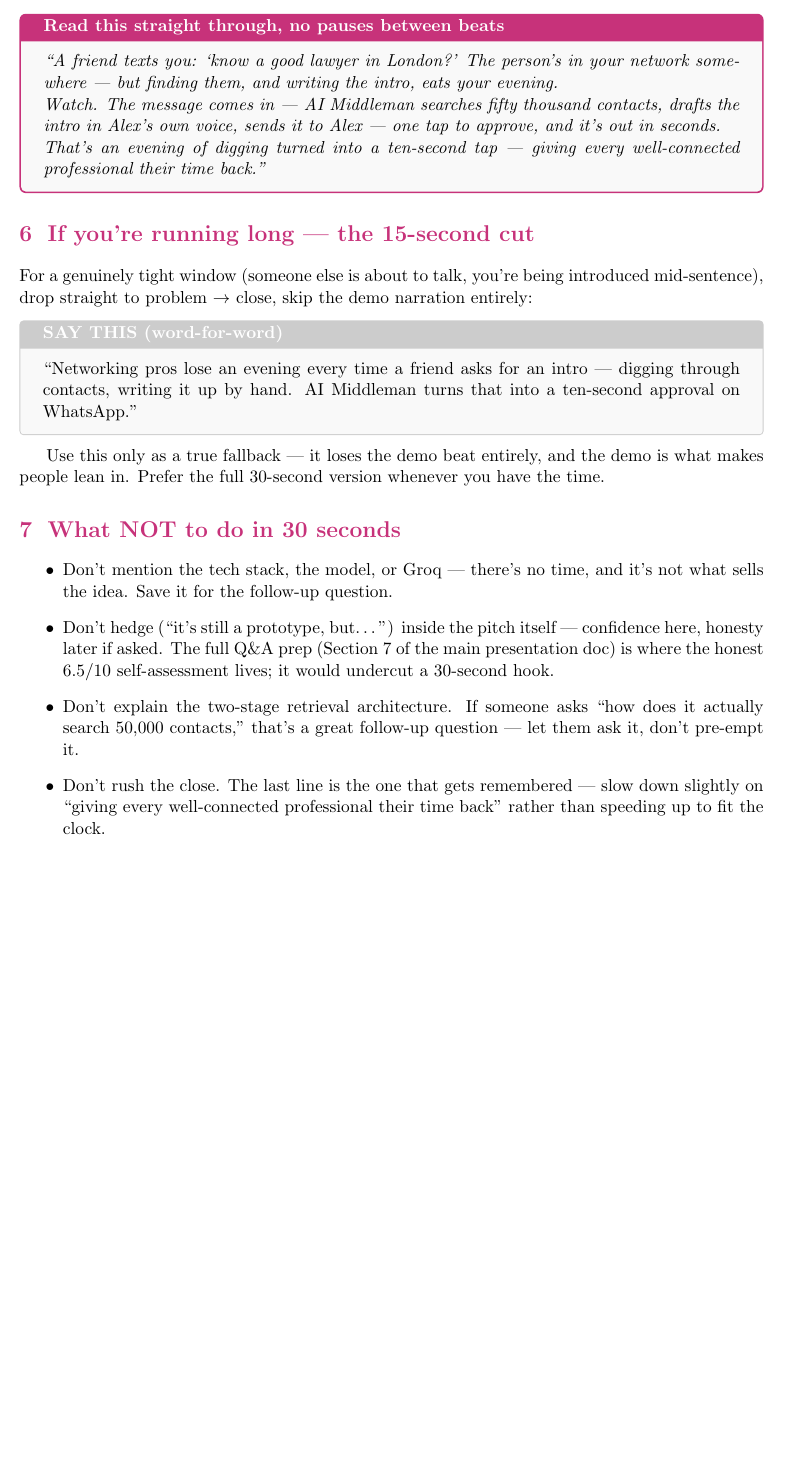
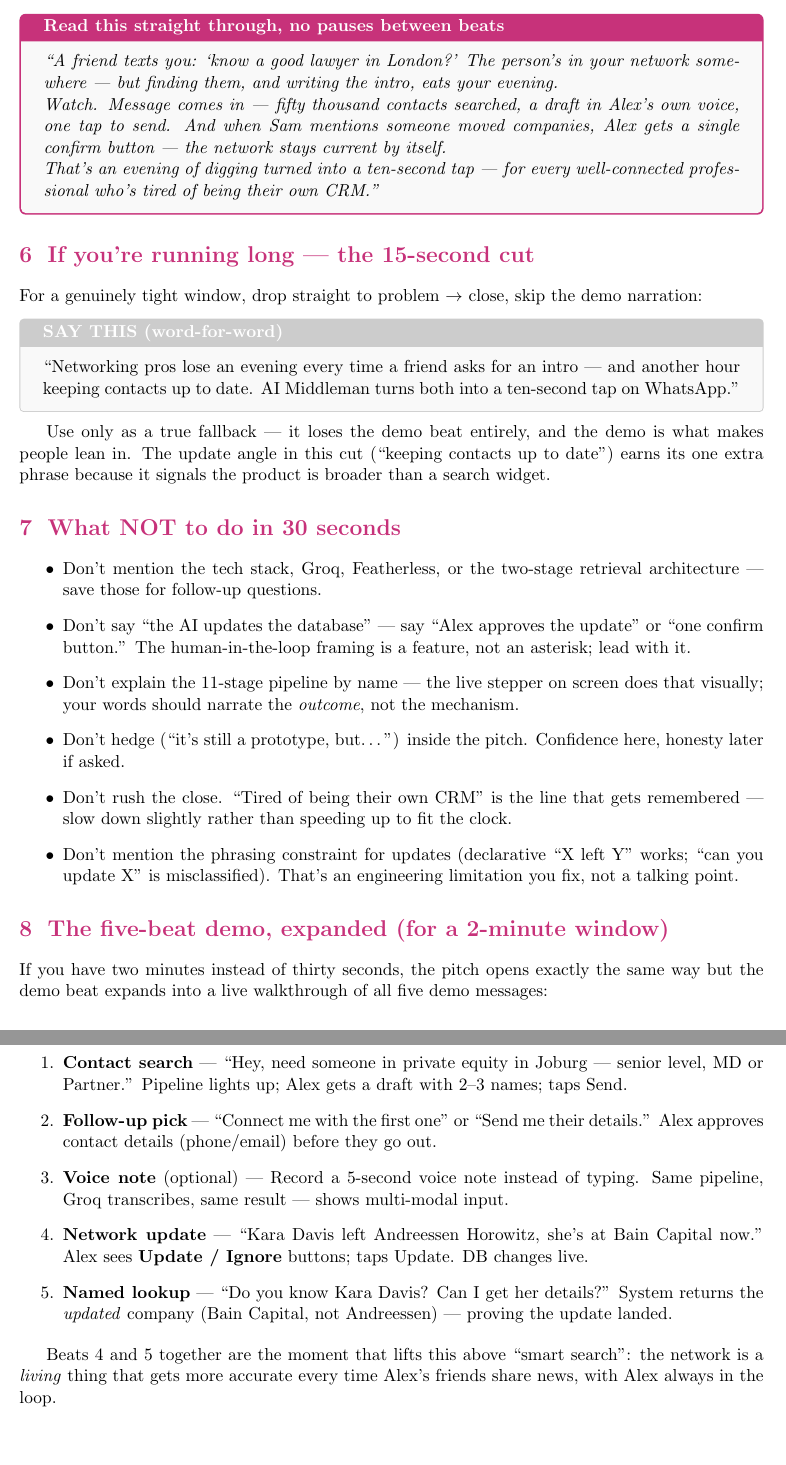
Before and after one commit to Sibusiso-K/Ai-middleman, a LaTeX document (reports/AI_Middleman_30_Second_Pitch.tex): part of page 3 of 3 before the commit and two parts of pages 3 and 4 of 4 after it, the two joined at a grey line, cut so that both start at the same text, the shorter picture padded with empty space. Compiled offline with pdfLaTeX.

Commit message:
Fix stale company in followup details; update 30-second pitch with v2 features
_handle_followup_selection was pulling title/company from the match-stub
event payload, which was written at draft time and never refreshed. After
an update-approval flow changed a contact's company, the next "send me
their details" followup still showed the old employer. Fixed by also
SELECTing title and company in the contacts DB query so the draft always
uses the current DB value, not the stale event snapshot.

30-second pitch (v2): Beat 2 updated to cover both the contact-search
and self-updating-network angles; Beat 3 close updated to "tired of
being their own CRM"; adds the full 5-beat demo expansion for 2-minute
windows; tightens the "what not to do" list with the update-gate framing
note.

Co-Authored-By: Claude Sonnet 4.6 <noreply@anthropic.com>

```diff
--- a/reports/AI_Middleman_30_Second_Pitch.tex
+++ b/reports/AI_Middleman_30_Second_Pitch.tex
@@ -4,6 +4,7 @@
 \usepackage{enumitem}
 \usepackage{xcolor}
 \usepackage{fancyhdr}
+\usepackage{booktabs}
 \usepackage{tcolorbox}
 \tcbuselibrary{skins}
 
@@ -21,7 +22,7 @@
 
 \pagestyle{fancy}
 \fancyhf{}
-\fancyfoot[C]{\small\color{gray}AI Middleman -- 30-Second Pitch}
+\fancyfoot[C]{\small\color{gray}AI Middleman -- 30-Second Pitch (v2 -- July 2026)}
 \fancyfoot[R]{\small\color{gray}\thepage}
 \renewcommand{\headrulewidth}{0pt}
 
@@ -90,27 +91,43 @@
 \itshape
 ``A friend texts you: `know a good lawyer in London?' The person's in your network somewhere --- but finding them, and writing the intro, eats your evening.
 
-Watch. The message comes in --- AI Middleman searches fifty thousand contacts, drafts the intro in Alex's own voice, sends it to Alex --- one tap to approve, and it's out in seconds.
+Watch. Message comes in --- fifty thousand contacts searched, a draft in Alex's own voice, one tap to send. And when Sam mentions someone moved companies, Alex gets a single confirm button --- the network stays current by itself.
 
-That's an evening of digging turned into a ten-second tap --- giving every well-connected professional their time back.''
+That's an evening of digging turned into a ten-second tap --- for every well-connected professional who's tired of being their own CRM.''
 \end{tcolorbox}
 
 \section{If you're running long --- the 15-second cut}
 
-For a genuinely tight window (someone else is about to talk, you're being introduced mid-sentence), drop straight to problem $\to$ close, skip the demo narration entirely:
+For a genuinely tight window, drop straight to problem $\to$ close, skip the demo narration:
 
 \begin{scriptbox}
-``Networking pros lose an evening every time a friend asks for an intro --- digging through contacts, writing it up by hand. AI Middleman turns that into a ten-second approval on WhatsApp.''
+``Networking pros lose an evening every time a friend asks for an intro --- and another hour keeping contacts up to date. AI Middleman turns both into a ten-second tap on WhatsApp.''
 \end{scriptbox}
 
-Use this only as a true fallback --- it loses the demo beat entirely, and the demo is what makes people lean in. Prefer the full 30-second version whenever you have the time.
+Use only as a true fallback --- it loses the demo beat entirely, and the demo is what makes people lean in. The update angle in this cut (``keeping contacts up to date'') earns its one extra phrase because it signals the product is broader than a search widget.
 
 \section{What NOT to do in 30 seconds}
 \begin{itemize}
-    \item Don't mention the tech stack, the model, or Groq --- there's no time, and it's not what sells the idea. Save it for the follow-up question.
-    \item Don't hedge (``it's still a prototype, but\ldots'') inside the pitch itself --- confidence here, honesty later if asked. The full Q\&A prep (Section~7 of the main presentation doc) is where the honest 6.5/10 self-assessment lives; it would undercut a 30-second hook.
-    \item Don't explain the two-stage retrieval architecture. If someone asks ``how does it actually search 50,000 contacts,'' that's a great follow-up question --- let them ask it, don't pre-empt it.
-    \item Don't rush the close. The last line is the one that gets remembered --- slow down slightly on ``giving every well-connected professional their time back'' rather than speeding up to fit the clock.
+    \item Don't mention the tech stack, Groq, Featherless, or the two-stage retrieval architecture --- save those for follow-up questions.
+    \item Don't say ``the AI updates the database'' --- say ``Alex approves the update'' or ``one confirm button.'' The human-in-the-loop framing is a feature, not an asterisk; lead with it.
+    \item Don't explain the 11-stage pipeline by name --- the live stepper on screen does that visually; your words should narrate the \emph{outcome}, not the mechanism.
+    \item Don't hedge (``it's still a prototype, but\ldots'') inside the pitch. Confidence here, honesty later if asked.
+    \item Don't rush the close. ``Tired of being their own CRM'' is the line that gets remembered --- slow down slightly rather than speeding up to fit the clock.
+    \item Don't mention the phrasing constraint for updates (declarative ``X left Y'' works; ``can you update X'' is misclassified). That's an engineering limitation you fix, not a talking point.
 \end{itemize}
 
+\section{The five-beat demo, expanded (for a 2-minute window)}
+
+If you have two minutes instead of thirty seconds, the pitch opens exactly the same way but the demo beat expands into a live walkthrough of all five demo messages:
+
+\begin{enumerate}
+    \item \textbf{Contact search} --- ``Hey, need someone in private equity in Joburg --- senior level, MD or Partner.'' Pipeline lights up; Alex gets a draft with 2--3 names; taps Send.
+    \item \textbf{Follow-up pick} --- ``Connect me with the first one'' or ``Send me their details.'' Alex approves contact details (phone/email) before they go out.
+    \item \textbf{Voice note} (optional) --- Record a 5-second voice note instead of typing. Same pipeline, Groq transcribes, same result --- shows multi-modal input.
+    \item \textbf{Network update} --- ``Kara Davis left Andreessen Horowitz, she's at Bain Capital now.'' Alex sees \textbf{Update / Ignore} buttons; taps Update. DB changes live.
+    \item \textbf{Named lookup} --- ``Do you know Kara Davis? Can I get her details?'' System returns the \emph{updated} company (Bain Capital, not Andreessen) --- proving the update landed.
+\end{enumerate}
+
+Beats 4 and 5 together are the moment that lifts this above ``smart search'': the network is a \emph{living} thing that gets more accurate every time Alex's friends share news, with Alex always in the loop.
+
 \end{document}
```
Also changed, not shown: reports/AI_Middleman_30_Second_Pitch.tex (16 more changed lines), 1 other file.
